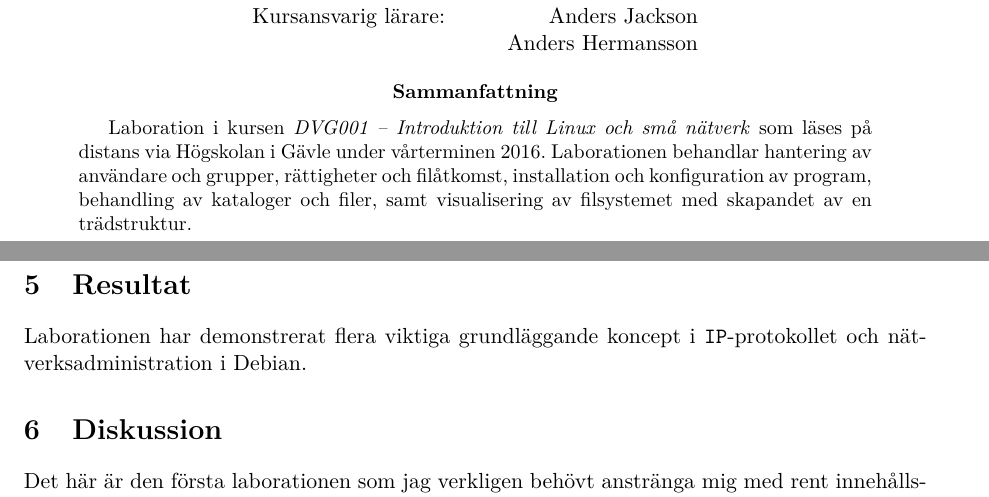
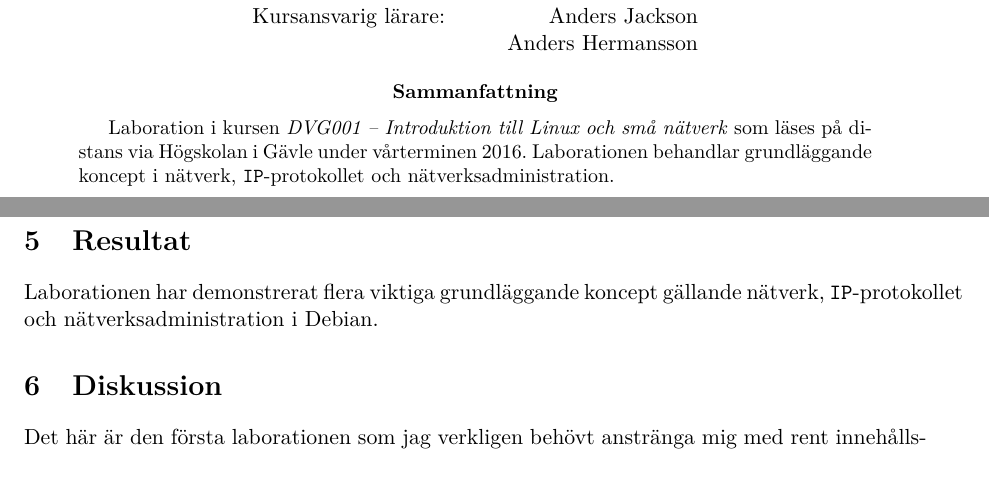
Before and after one commit to jonasjberg/DVG001_lab4, a LaTeX paper (report/DVG001_lab4.tex, which reads report/tex/results.tex): two parts of pages 1 and 11 of 11, joined at a grey line, cut so that both start at the same text. Compiled offline with pdfLaTeX.

Commit message:
Just about done ..

```diff
--- a/report/DVG001_lab4.tex
+++ b/report/DVG001_lab4.tex
@@ -154,10 +154,8 @@ texcl=false,
   \begin{abstract}
     Laboration i kursen \emph{DVG001 -- Introduktion till Linux och små
     nätverk} som läses på distans via Högskolan i Gävle under vårterminen 2016.
-    Laborationen behandlar hantering av användare och grupper, rättigheter och
-    filåtkomst, installation och konfiguration av program, behandling av
-    kataloger och filer, samt visualisering av filsystemet med skapandet av en
-    trädstruktur.
+    Laborationen behandlar grundläggande koncept i nätverk,
+    \texttt{IP}-protokollet och nätverksadministration.
   \end{abstract}
 
   \newpage
--- a/report/tex/results.tex
+++ b/report/tex/results.tex
@@ -15,8 +15,8 @@
 
 
 \section{Resultat}
-Laborationen har demonstrerat flera viktiga grundläggande koncept i
-\texttt{IP}-protokollet och nätverksadministration i Debian.
+Laborationen har demonstrerat flera viktiga grundläggande koncept gällande
+nätverk, \texttt{IP}-protokollet och nätverksadministration i Debian.
 
 % ~~~~~~~~~~~~~~~~~~~~~~~~~~~~~~~~~~~~~~~~~~~~~~~~~~~~~~~~~~~~~~~~~~~~~~~~~~~~~~
 \section{Diskussion}
```
